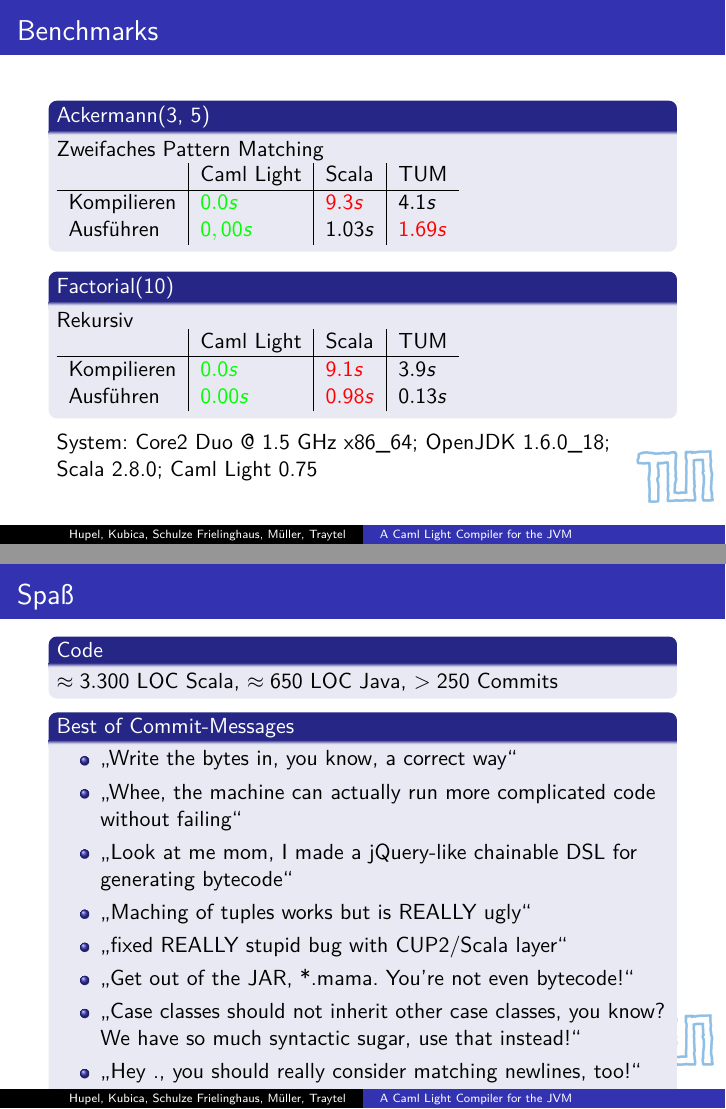
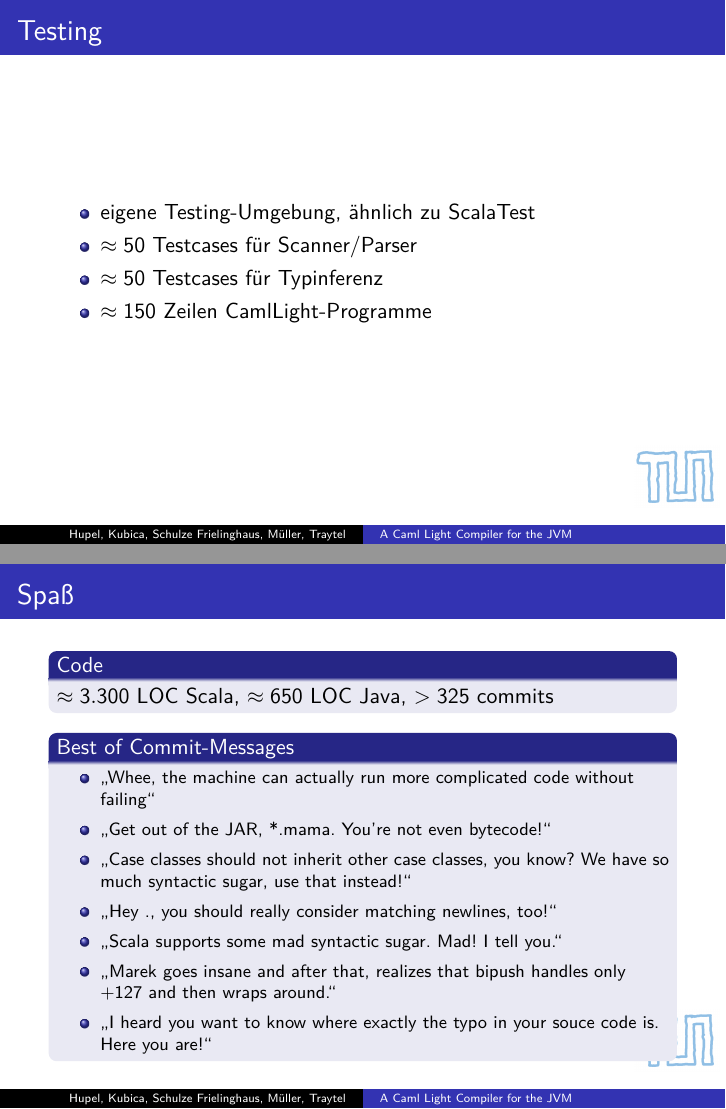
Before and after one commit to larsrh/caml-light-to-jvm, LaTeX slides (doc/slides/slides.tex): pages 8 and 9 of 11 before the commit and pages 8 and 10 of 12 after it, joined at a grey line. Compiled offline with pdfLaTeX.

Commit message:
More content! I love content!

```diff
--- a/doc/slides/slides.tex
+++ b/doc/slides/slides.tex
@@ -10,14 +10,13 @@
 \usepackage[autostyle]{csquotes}
 \usepackage{wasysym}
 \usepackage{lmodern}
+\usepackage{units}
 \mode<presentation>{\usetheme{Copenhagen}}
 \title{A Caml Light Compiler for the JVM}
 \author[Hupel, Kubica, Schulze Frielinghaus, Müller, Traytel]{Lars Hupel, Marek Kubica, Stefan Schulze Frielinghaus, \\Edgar Müller, Dmitriy Traytel}
 \institute{TU~München}
 \date{20.~August~2010}
 
-%% get rid of navigation symbols
-%\setbeamertemplate{navigation symbols}{}
 \beamertemplatenavigationsymbolsempty
 
 \definecolor{slowest}{RGB}{255, 0, 0}
@@ -98,6 +99,15 @@
   \end{alertblock}
 \end{frame}
 
+\begin{frame}{Testing}
+  \begin{itemize}
+    \item eigene Testing-Umgebung, ähnlich zu ScalaTest
+    \item $\approx 50$ Testcases für Scanner/Parser
+    \item $\approx 50$ Testcases für Typinferenz
+    \item $\approx 150$ Zeilen CamlLight-Programme
+  \end{itemize}
+\end{frame}
+
 \begin{frame}{Benchmarks}
   \begin{block}{Ackermann(3, 5)}
     Zweifaches Pattern Matching
@@ -105,8 +115,8 @@
     \begin{tabular}{l|l|l|l}
        & Caml Light & Scala & TUM \\
       \hline
-      Kompilieren & \textcolor{fastest}{$0.0s$} & \textcolor{slowest}{$9.3s$} & $4.1s$ \\
-      Ausführen & \textcolor{fastest}{$0,00s$} & $1.03s$ & \textcolor{slowest}{$1.69s$} \\
+      Kompilieren & \textcolor{fastest}{\unit[0.0]{s}} & \textcolor{slowest}{\unit[9.3]{s}} & \unit[4.1]{s} \\
+      Ausführen & \textcolor{fastest}{\unit[0.00]{s}} & \unit[1.03]{s} & \textcolor{slowest}{\unit[1.69]{s}} \\
     \end{tabular}
   \end{block}
   \begin{block}{Factorial(10)}
@@ -115,8 +125,8 @@
     \begin{tabular}{l|l|l|l}
        & Caml Light & Scala & TUM \\
       \hline
-      Kompilieren & \textcolor{fastest}{$0.0s$} & \textcolor{slowest}{$9.1s$} & $3.9s$ \\
-      Ausführen & \textcolor{fastest}{$0.00s$} & \textcolor{slowest}{$0.98s$} & $0.13s$ \\
+      Kompilieren & \textcolor{fastest}{\unit[0.0]{s}} & \textcolor{slowest}{\unit[9.1]{s}} & \unit[3.9]{s} \\
+      Ausführen & \textcolor{fastest}{\unit[0.00]{s}} & \textcolor{slowest}{\unit[0.98]{s}} & \unit[0.13]{s} \\
     \end{tabular}
   \end{block}
   System: Core2~Duo @ 1.5~GHz x86\_64; OpenJDK~1.6.0\_18; Scala~2.8.0; Caml Light~0.75
@@ -124,24 +134,23 @@
 
 \begin{frame}{Spaß}
   \begin{block}{Code}
-    $\approx 3.300$ LOC Scala, $\approx 650$ LOC Java, $> 250$ Commits
+    $\approx 3.300$ LOC Scala, $\approx 650$ LOC Java, $> 325$ commits
   \end{block}
-  \begin{block}{Best of Commit"=Messages}
+  \begin{block}{Best of Commit"=Messages}\footnotesize
     \begin{itemize}
-      % TODO: select best
-      \item \enquote{Write the bytes in, you know, a correct way}
+      %\item \enquote{Write the bytes in, you know, a correct way}
       \item \enquote{Whee, the machine can actually run more complicated code without failing}
-      \item \enquote{Look at me mom, I made a jQuery"=like chainable DSL for generating bytecode}
-      \item \enquote{Maching of tuples works but is REALLY ugly}
-      \item \enquote{fixed REALLY stupid bug with CUP2/Scala layer}
+      %\item \enquote{Look at me mom, I made a jQuery"=like chainable DSL for generating bytecode}
+      %\item \enquote{Maching of tuples works but is REALLY ugly}
+      %\item \enquote{fixed REALLY stupid bug with CUP2/Scala layer}
       \item \enquote{Get out of the JAR, *.mama. You're not even bytecode!}
       \item \enquote{Case classes should not inherit other case classes, you know? We have so much syntactic sugar, use that instead!}
       \item \enquote{Hey ., you should really consider matching newlines, too!}
-      \item \enquote{fixed \enquote{closures vs getbasic}}
-      \item \enquote{Changed order of generated code instruction so that the code is actually valid}
+      %\item \enquote{fixed \enquote{closures vs getbasic}}
+      %\item \enquote{Changed order of generated code instruction so that the code is actually valid}
       \item \enquote{Scala supports some mad syntactic sugar. Mad! I tell you.}
       \item \enquote{Marek goes insane and after that, realizes that bipush handles only +127 and then wraps around.}
-      \item \enquote{I can haz right order of valyooz?}
+      %\item \enquote{I can haz right order of valyooz?}
       \item \enquote{I heard you want to know where exactly the typo in your souce code is. Here you are!}
     \end{itemize}
   \end{block}
```
Also changed, not shown: doc/slides/slides.tex (18 more changed lines).
